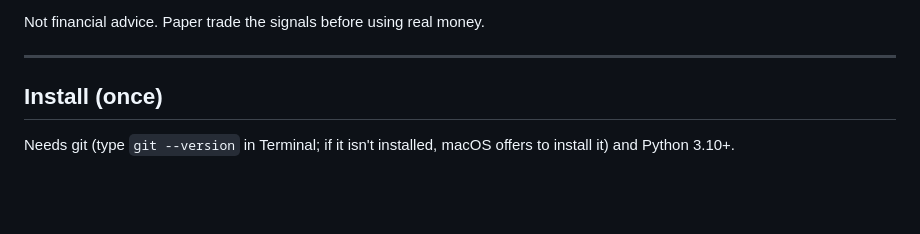
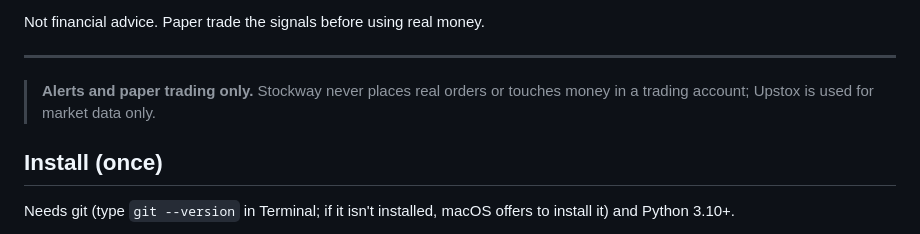
Before and after one commit to manmohanbakshi211/stockway, a Markdown page: README.md, the part around the change. Drawn GitHub-style; blank space fills up the shorter version.

Commit message:
Rule: alerts and paper trading only, never real orders
Co-Authored-By: Claude Opus 5.5 <noreply@anthropic.com>
Claude-Session: https://claude.ai/code/session_01Q4JS6SKJboiZ8Y5UruCCjT

```diff
--- a/README.md
+++ b/README.md
@@ -12,6 +12,9 @@ A Mac app (runs in your browser, on your own computer) with two parts:
 Not financial advice. Paper trade the signals before using real money.
 
 ---
+
+> **Alerts and paper trading only.** Stockway never places real orders or touches money in a trading account;
+> Upstox is used for market data only.
 
 ## Install (once)
 
```
Also changed, not shown: CLAUDE.md (added, +5 -0 lines).
